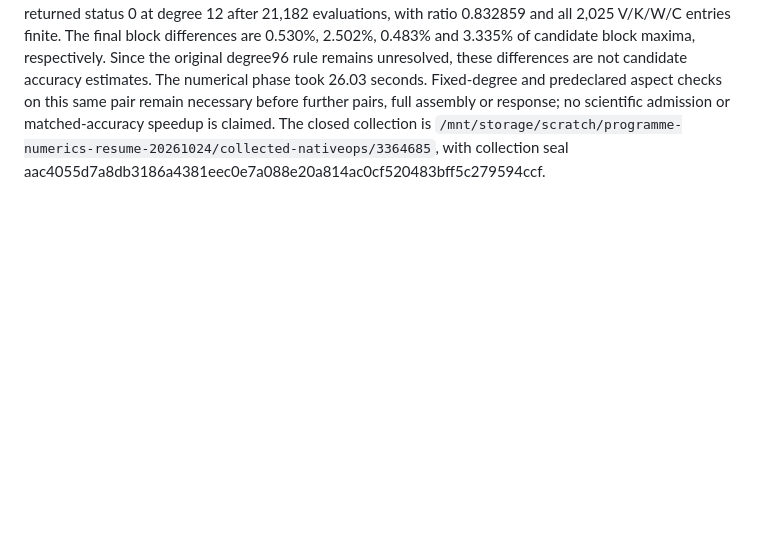
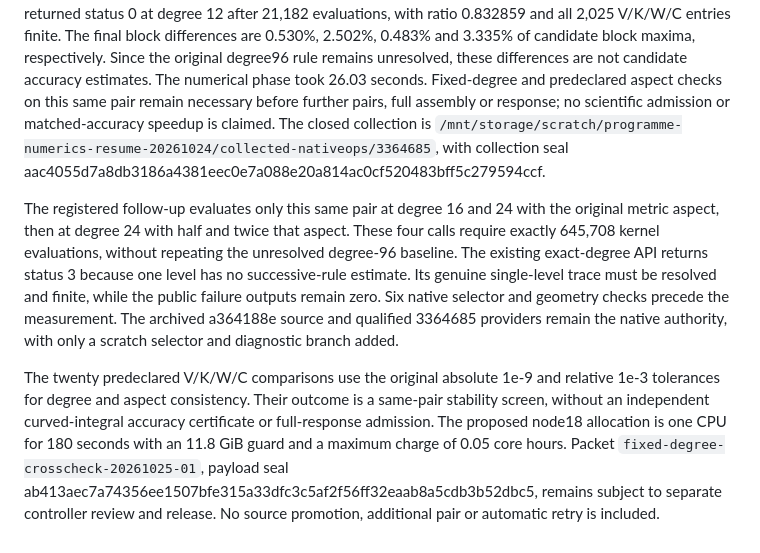
Before and after one commit to itpplasma/kin6d, a Markdown page: docs/ideal-free-boundary.md, the part around the change. Drawn GitHub-style; blank space fills up the shorter version.

Commit message:
Preregister fixed-degree curved-pair stability diagnostic

```diff
--- a/docs/ideal-free-boundary.md
+++ b/docs/ideal-free-boundary.md
@@ -702,3 +702,23 @@ before further pairs, full assembly or response; no scientific admission or
 matched-accuracy speedup is claimed. The closed collection is
 `/mnt/storage/scratch/programme-numerics-resume-20261024/collected-nativeops/3364685`,
 with collection seal aac4055d7a8db3186a4381eec0e7a088e20a814ac0cf520483bff5c279594ccf.
+
+The registered follow-up evaluates only this same pair at degree 16 and 24
+with the original metric aspect, then at degree 24 with half and twice that
+aspect. These four calls require exactly 645,708 kernel evaluations, without
+repeating the unresolved degree-96 baseline. The existing exact-degree API
+returns status 3 because one level has no successive-rule estimate. Its genuine
+single-level trace must be resolved and finite, while the public failure outputs
+remain zero. Six native selector and geometry checks precede the measurement.
+The archived a364188e source and qualified 3364685 providers remain the native
+authority, with only a scratch selector and diagnostic branch added.
+
+The twenty predeclared V/K/W/C comparisons use the original absolute 1e-9 and
+relative 1e-3 tolerances for degree and aspect consistency. Their outcome is a
+same-pair stability screen, without an independent curved-integral accuracy
+certificate or full-response admission. The proposed node18 allocation is one
+CPU for 180 seconds with an 11.8 GiB guard and a maximum charge of 0.05 core
+hours. Packet `fixed-degree-crosscheck-20261025-01`, payload seal
+ab413aec7a74356ee1507bfe315a33dfc3c5af2f56ff32eaab8a5cdb3b52dbc5,
+remains subject to separate controller review and release. No source promotion,
+additional pair or automatic retry is included.
```
